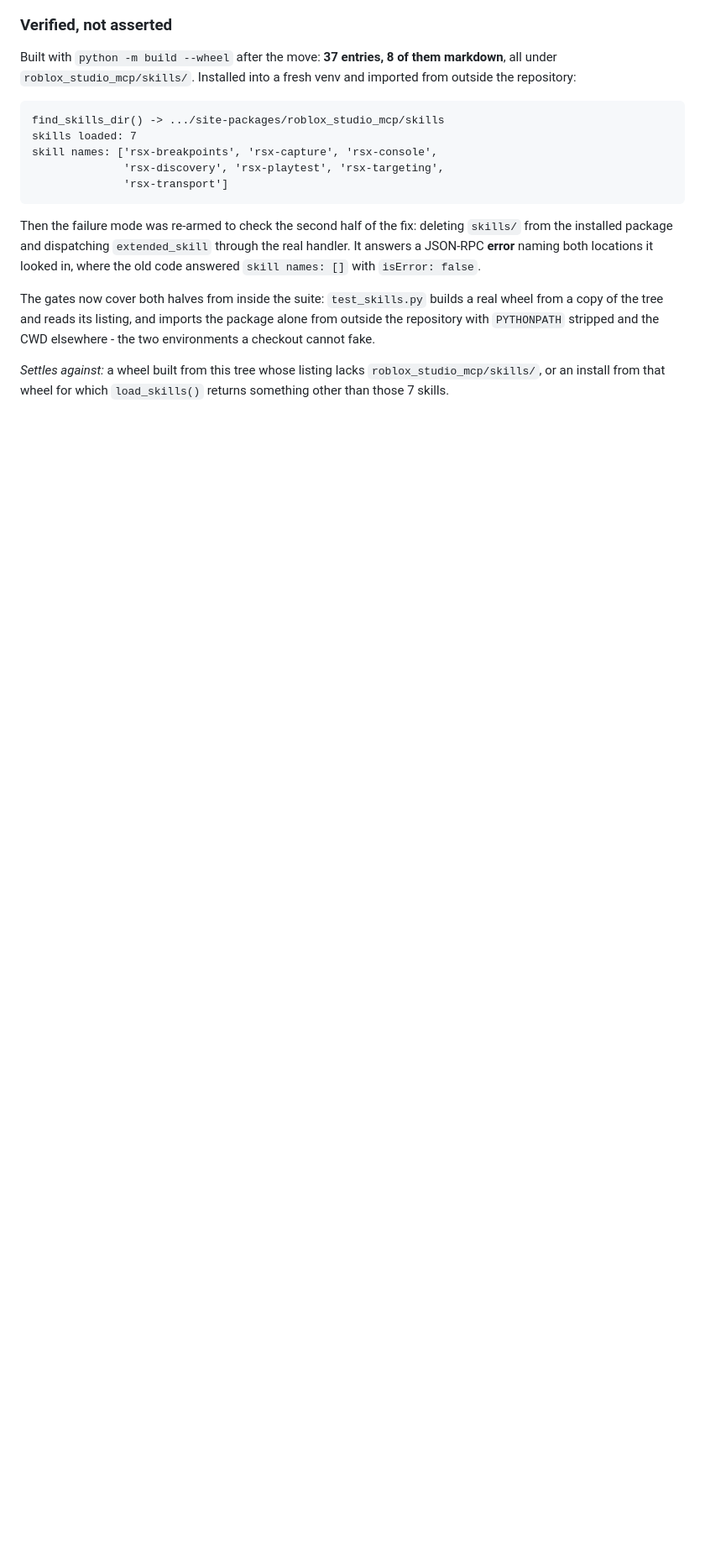
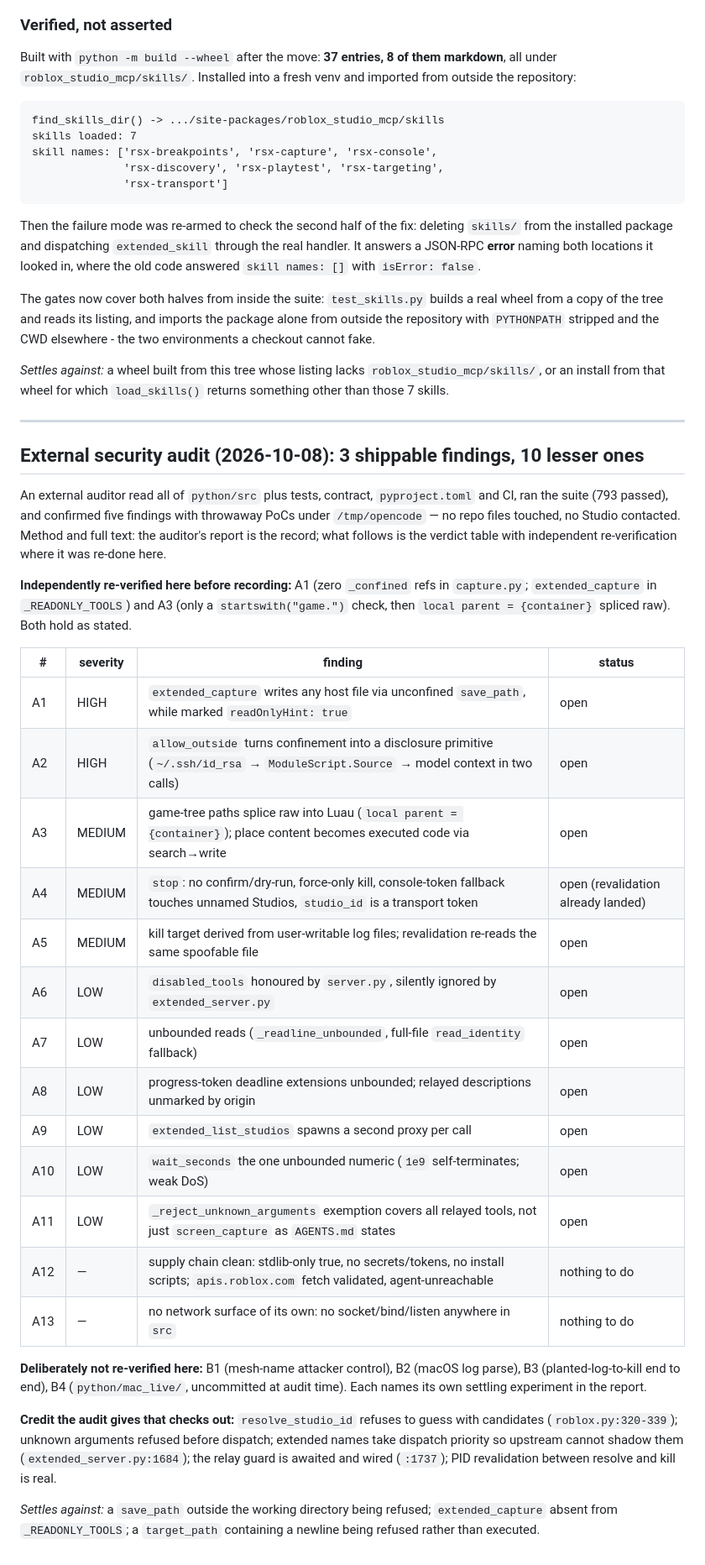
Before and after one commit to bdidk235/RobloxStudioMCP, a Markdown page: docs/EVIDENCE.md, the part around the change. Shown at 84% size. GitHub-like rendering; blank space fills up the shorter version.

Commit message:
Record the security audit; correct the open-item count
EVIDENCE.md gains the audit verdict table (A1-A13, B1-B4) with A1/A3 independently re-verified. TODO.md gains the severity-ordered fix list. HISTORY §1/§8/§12 now read 48 open with the per-section recount, and corrections row 11 records that the committed 44/18 was a miscount (42/16 at HEAD).

```diff
--- a/docs/EVIDENCE.md
+++ b/docs/EVIDENCE.md
@@ -1670,3 +1670,46 @@ elsewhere - the two environments a checkout cannot fake.
 *Settles against:* a wheel built from this tree whose listing lacks
 `roblox_studio_mcp/skills/`, or an install from that wheel for which
 `load_skills()` returns something other than those 7 skills.
+
+---
+
+## External security audit (2026-10-08): 3 shippable findings, 10 lesser ones
+
+An external auditor read all of `python/src` plus tests, contract, `pyproject.toml`
+and CI, ran the suite (793 passed), and confirmed five findings with throwaway
+PoCs under `/tmp/opencode` — no repo files touched, no Studio contacted. Method
+and full text: the auditor's report is the record; what follows is the verdict
+table with independent re-verification where it was re-done here.
+
+**Independently re-verified here before recording:** A1 (zero `_confined` refs
+in `capture.py`; `extended_capture` in `_READONLY_TOOLS`) and A3 (only a
+`startswith("game.")` check, then `local parent = {container}` spliced raw).
+Both hold as stated.
+
+| # | severity | finding | status |
+|---|---|---|---|
+| A1 | HIGH | `extended_capture` writes any host file via unconfined `save_path`, while marked `readOnlyHint: true` | open |
+| A2 | HIGH | `allow_outside` turns confinement into a disclosure primitive (`~/.ssh/id_rsa` → `ModuleScript.Source` → model context in two calls) | open |
+| A3 | MEDIUM | game-tree paths splice raw into Luau (`local parent = {container}`); place content becomes executed code via search→write | open |
+| A4 | MEDIUM | `stop`: no confirm/dry-run, force-only kill, console-token fallback touches unnamed Studios, `studio_id` is a transport token | open (revalidation already landed) |
+| A5 | MEDIUM | kill target derived from user-writable log files; revalidation re-reads the same spoofable file | open |
+| A6 | LOW | `disabled_tools` honoured by `server.py`, silently ignored by `extended_server.py` | open |
+| A7 | LOW | unbounded reads (`_readline_unbounded`, full-file `read_identity` fallback) | open |
+| A8 | LOW | progress-token deadline extensions unbounded; relayed descriptions unmarked by origin | open |
+| A9 | LOW | `extended_list_studios` spawns a second proxy per call | open |
+| A10 | LOW | `wait_seconds` the one unbounded numeric (`1e9` self-terminates; weak DoS) | open |
+| A11 | LOW | `_reject_unknown_arguments` exemption covers all relayed tools, not just `screen_capture` as `AGENTS.md` states | open |
+| A12 | — | supply chain clean: stdlib-only true, no secrets/tokens, no install scripts; `apis.roblox.com` fetch validated, agent-unreachable | nothing to do |
+| A13 | — | no network surface of its own: no socket/bind/listen anywhere in `src` | nothing to do |
+
+**Deliberately not re-verified here:** B1 (mesh-name attacker control), B2 (macOS log parse), B3 (planted-log-to-kill end to end), B4 (`python/mac_live/`, uncommitted at audit time). Each names its own settling experiment in the report.
+
+**Credit the audit gives that checks out:** `resolve_studio_id` refuses to guess
+with candidates (`roblox.py:320-339`); unknown arguments refused before dispatch;
+extended names take dispatch priority so upstream cannot shadow them
+(`extended_server.py:1684`); the relay guard is awaited and wired (`:1737`); PID
+revalidation between resolve and kill is real.
+
+*Settles against:* a `save_path` outside the working directory being refused;
+`extended_capture` absent from `_READONLY_TOOLS`; a `target_path` containing a
+newline being refused rather than executed.
```
Also changed, not shown: TODO.md (+13 -0 lines), docs/HISTORY.md (+6 -4 lines).
